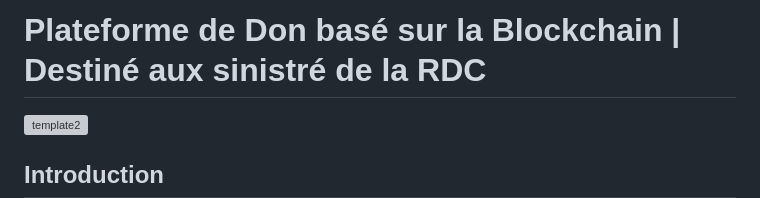
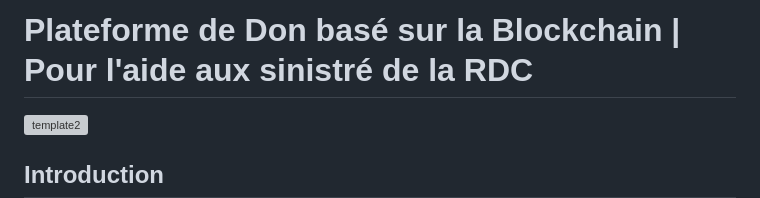
Before and after one commit to TressyIssa/Donate-for-RDC, a Markdown page: README.md, the part around the change printed below. Rendered like a GitHub page; grey boxes are pictures that could not be loaded.

```diff
--- a/README.md
+++ b/README.md
@@ -1,4 +1,4 @@
-# Plateforme de Don basé sur la Blockchain | Destiné aux sinistré de la RDC
+# Plateforme de Don basé sur la Blockchain | Pour l'aide aux sinistré de la RDC
 ![template2](https://github.com/user-attachments/assets/9cf00cf3-c241-49b5-b0f3-555dad76464c)
 
 ## Introduction
```
Also changed, not shown: other parts of README.md (+14 -0 lines).
